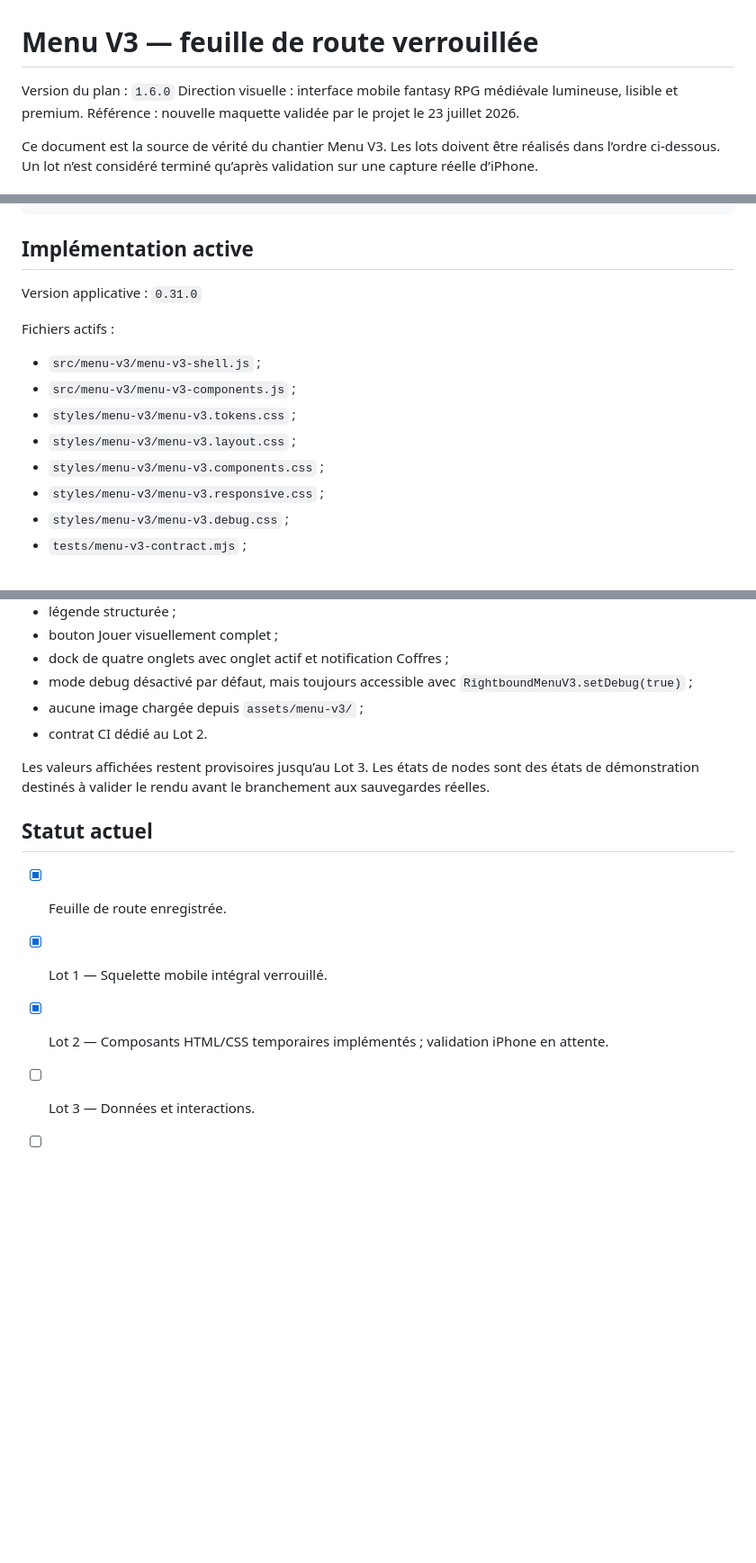
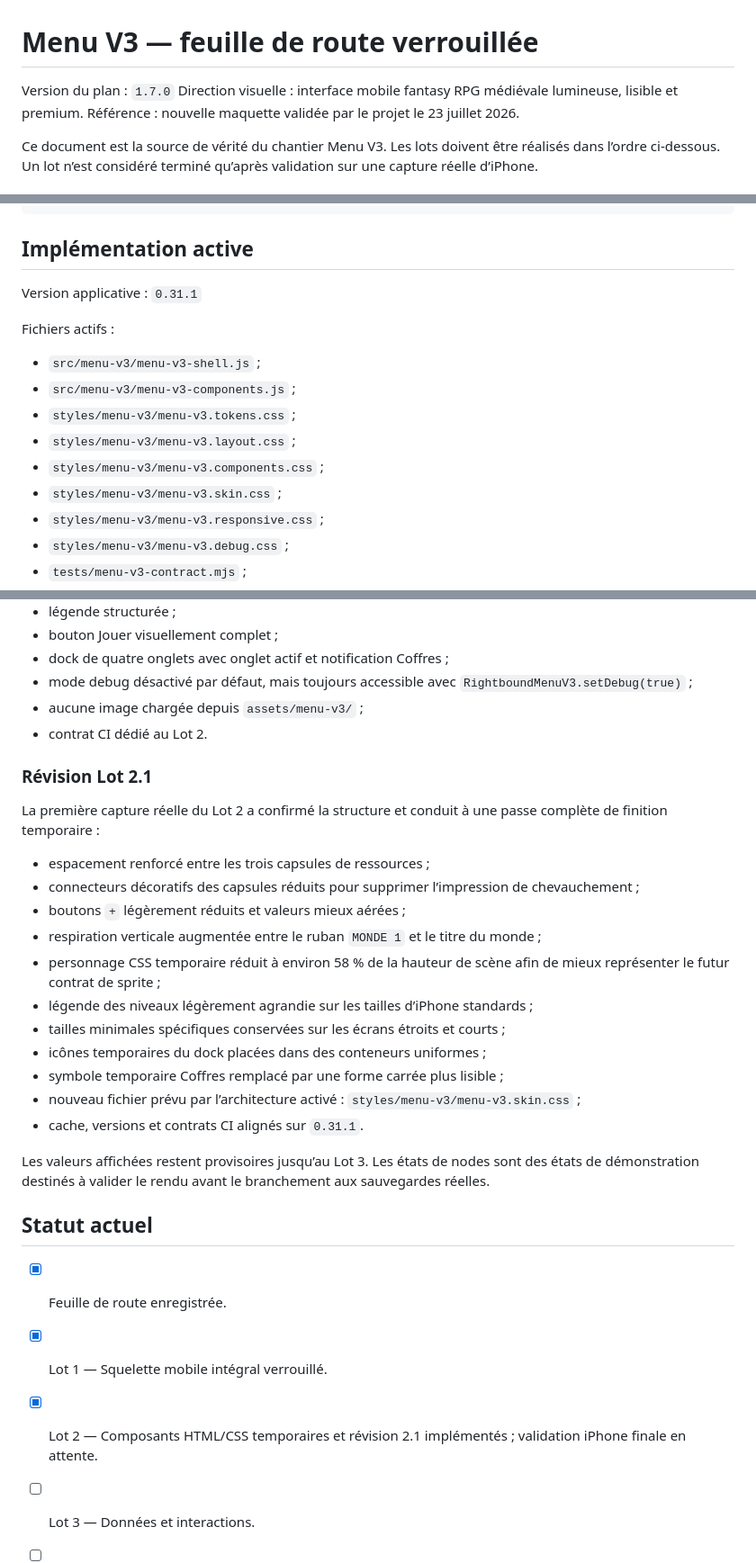
Before and after one commit to cewthen-hue/rightbound-roguelite, a Markdown page: docs/MENU_V3_ROADMAP.md, 3 parts joined by grey strips. Shown at 90% size. GitHub-like rendering; blank space fills up the shorter version.

Commit message:
Document Menu V3 Lot 2.1 completion

```diff
--- a/docs/MENU_V3_ROADMAP.md
+++ b/docs/MENU_V3_ROADMAP.md
@@ -1,6 +1,6 @@
 # Menu V3 — feuille de route verrouillée
 
-Version du plan : `1.6.0`
+Version du plan : `1.7.0`
 Direction visuelle : interface mobile fantasy RPG médiévale lumineuse, lisible et premium.
 Référence : nouvelle maquette validée par le projet le 23 juillet 2026.
 
@@ -191,7 +191,7 @@ assets/menu-v3/
 
 ## Implémentation active
 
-Version applicative : `0.31.0`
+Version applicative : `0.31.1`
 
 Fichiers actifs :
 
@@ -200,6 +200,7 @@ Fichiers actifs :
 - `styles/menu-v3/menu-v3.tokens.css` ;
 - `styles/menu-v3/menu-v3.layout.css` ;
 - `styles/menu-v3/menu-v3.components.css` ;
+- `styles/menu-v3/menu-v3.skin.css` ;
 - `styles/menu-v3/menu-v3.responsive.css` ;
 - `styles/menu-v3/menu-v3.debug.css` ;
 - `tests/menu-v3-contract.mjs` ;
@@ -243,13 +244,29 @@ Implémentation réalisée :
 - aucune image chargée depuis `assets/menu-v3/` ;
 - contrat CI dédié au Lot 2.
 
+### Révision Lot 2.1
+
+La première capture réelle du Lot 2 a confirmé la structure et conduit à une passe complète de finition temporaire :
+
+- espacement renforcé entre les trois capsules de ressources ;
+- connecteurs décoratifs des capsules réduits pour supprimer l’impression de chevauchement ;
+- boutons `+` légèrement réduits et valeurs mieux aérées ;
+- respiration verticale augmentée entre le ruban `MONDE 1` et le titre du monde ;
+- personnage CSS temporaire réduit à environ 58 % de la hauteur de scène afin de mieux représenter le futur contrat de sprite ;
+- légende des niveaux légèrement agrandie sur les tailles d’iPhone standards ;
+- tailles minimales spécifiques conservées sur les écrans étroits et courts ;
+- icônes temporaires du dock placées dans des conteneurs uniformes ;
+- symbole temporaire Coffres remplacé par une forme carrée plus lisible ;
+- nouveau fichier prévu par l’architecture activé : `styles/menu-v3/menu-v3.skin.css` ;
+- cache, versions et contrats CI alignés sur `0.31.1`.
+
 Les valeurs affichées restent provisoires jusqu’au Lot 3. Les états de nodes sont des états de démonstration destinés à valider le rendu avant le branchement aux sauvegardes réelles.
 
 ## Statut actuel
 
 - [x] Feuille de route enregistrée.
 - [x] Lot 1 — Squelette mobile intégral verrouillé.
-- [x] Lot 2 — Composants HTML/CSS temporaires implémentés ; validation iPhone en attente.
+- [x] Lot 2 — Composants HTML/CSS temporaires et révision 2.1 implémentés ; validation iPhone finale en attente.
 - [ ] Lot 3 — Données et interactions.
 - [ ] Lot 4 — Validation géométrique.
 - [ ] Lot 5 — Production des sprites.
```
